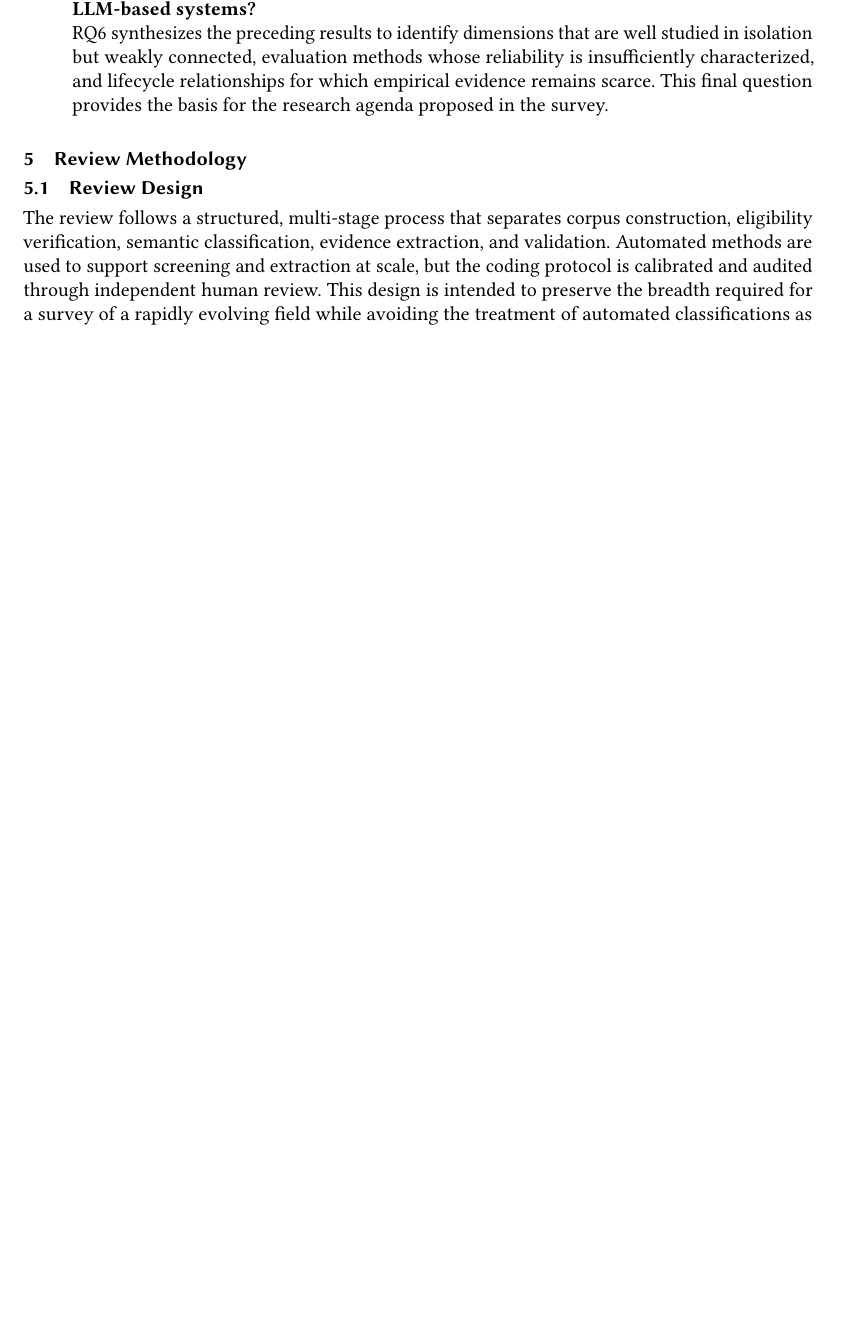
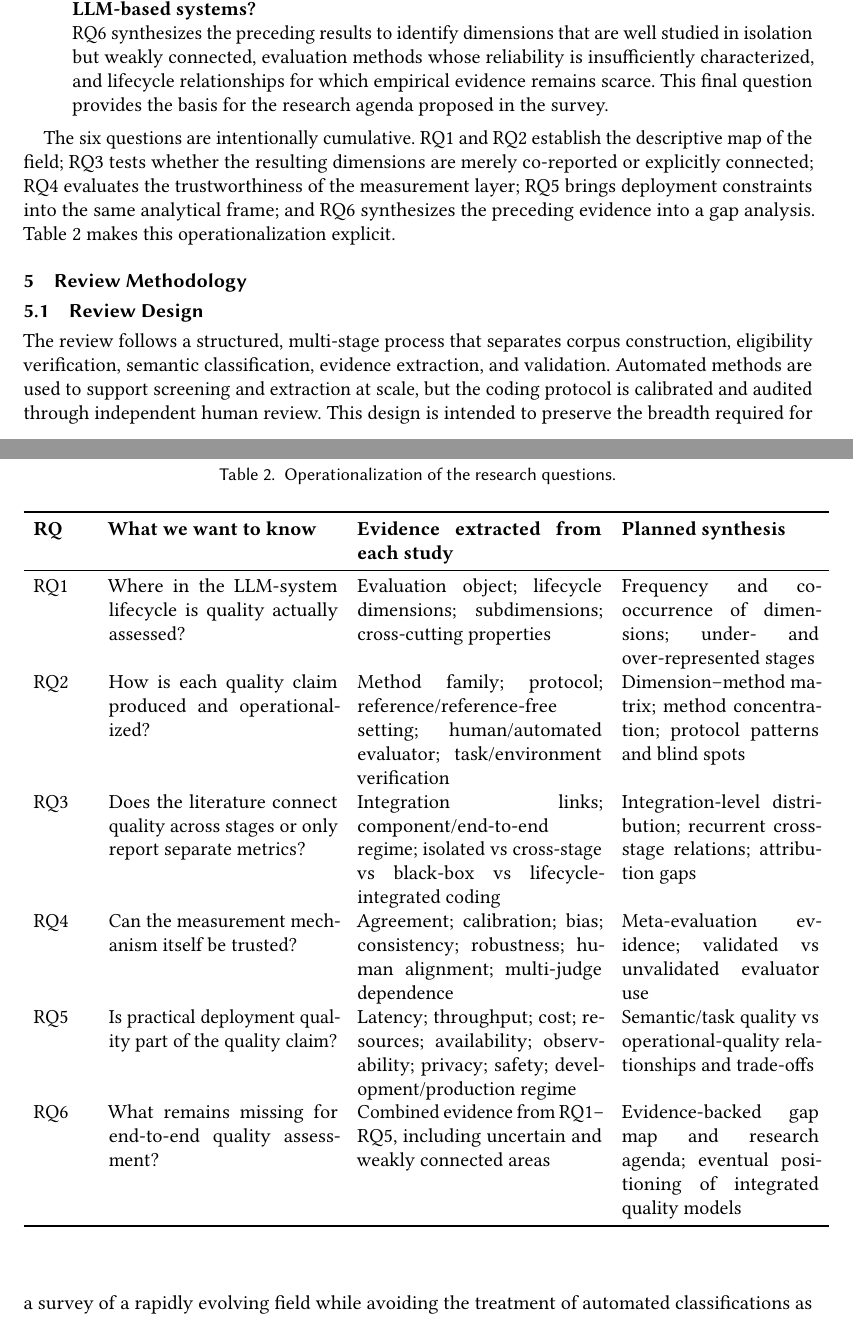
Before and after one commit to dnredson/journal, a LaTeX paper (main.tex, which reads sections/03_research_questions.tex): part of page 7 of 15 before the commit and two parts of pages 7 and 8 of 16 after it, the two joined at a grey line, cut so that both start at the same text, the shorter picture padded with empty space. Compiled offline with pdfLaTeX.

Commit message:
Clarify research-question operationalization

```diff
--- a/sections/03_research_questions.tex
+++ b/sections/03_research_questions.tex
@@ -30,3 +30,23 @@ RQ5 examines whether semantic or task-level quality is considered together with
 RQ6 synthesizes the preceding results to identify dimensions that are well studied in isolation but weakly connected, evaluation methods whose reliability is insufficiently characterized, and lifecycle relationships for which empirical evidence remains scarce. This final question provides the basis for the research agenda proposed in the survey.
 
 \end{description}
+
+
+The six questions are intentionally cumulative. RQ1 and RQ2 establish the descriptive map of the field; RQ3 tests whether the resulting dimensions are merely co-reported or explicitly connected; RQ4 evaluates the trustworthiness of the measurement layer; RQ5 brings deployment constraints into the same analytical frame; and RQ6 synthesizes the preceding evidence into a gap analysis. Table~\ref{tab:rq-operationalization} makes this operationalization explicit.
+
+\begin{table*}[t]
+\caption{Operationalization of the research questions.}
+\label{tab:rq-operationalization}
+\begin{tabular}{p{0.07\textwidth} p{0.29\textwidth} p{0.31\textwidth} p{0.25\textwidth}}
+\toprule
+\textbf{RQ} & \textbf{What we want to know} & \textbf{Evidence extracted from each study} & \textbf{Planned synthesis} \\
+\midrule
+RQ1 & Where in the LLM-system lifecycle is quality actually assessed? & Evaluation object; lifecycle dimensions; subdimensions; cross-cutting properties & Frequency and co-occurrence of dimensions; under- and over-represented stages \\
+RQ2 & How is each quality claim produced and operationalized? & Method family; protocol; reference/reference-free setting; human/automated evaluator; task/environment verification & Dimension--method matrix; method concentration; protocol patterns and blind spots \\
+RQ3 & Does the literature connect quality across stages or only report separate metrics? & Integration links; component/end-to-end regime; isolated vs cross-stage vs black-box vs lifecycle-integrated coding & Integration-level distribution; recurrent cross-stage relations; attribution gaps \\
+RQ4 & Can the measurement mechanism itself be trusted? & Agreement; calibration; bias; consistency; robustness; human alignment; multi-judge dependence & Meta-evaluation evidence; validated vs unvalidated evaluator use \\
+RQ5 & Is practical deployment quality part of the quality claim? & Latency; throughput; cost; resources; availability; observability; privacy; safety; development/production regime & Semantic/task quality vs operational-quality relationships and trade-offs \\
+RQ6 & What remains missing for end-to-end quality assessment? & Combined evidence from RQ1--RQ5, including uncertain and weakly connected areas & Evidence-backed gap map and research agenda; eventual positioning of integrated quality models \\
+\bottomrule
+\end{tabular}
+\end{table*}
```
